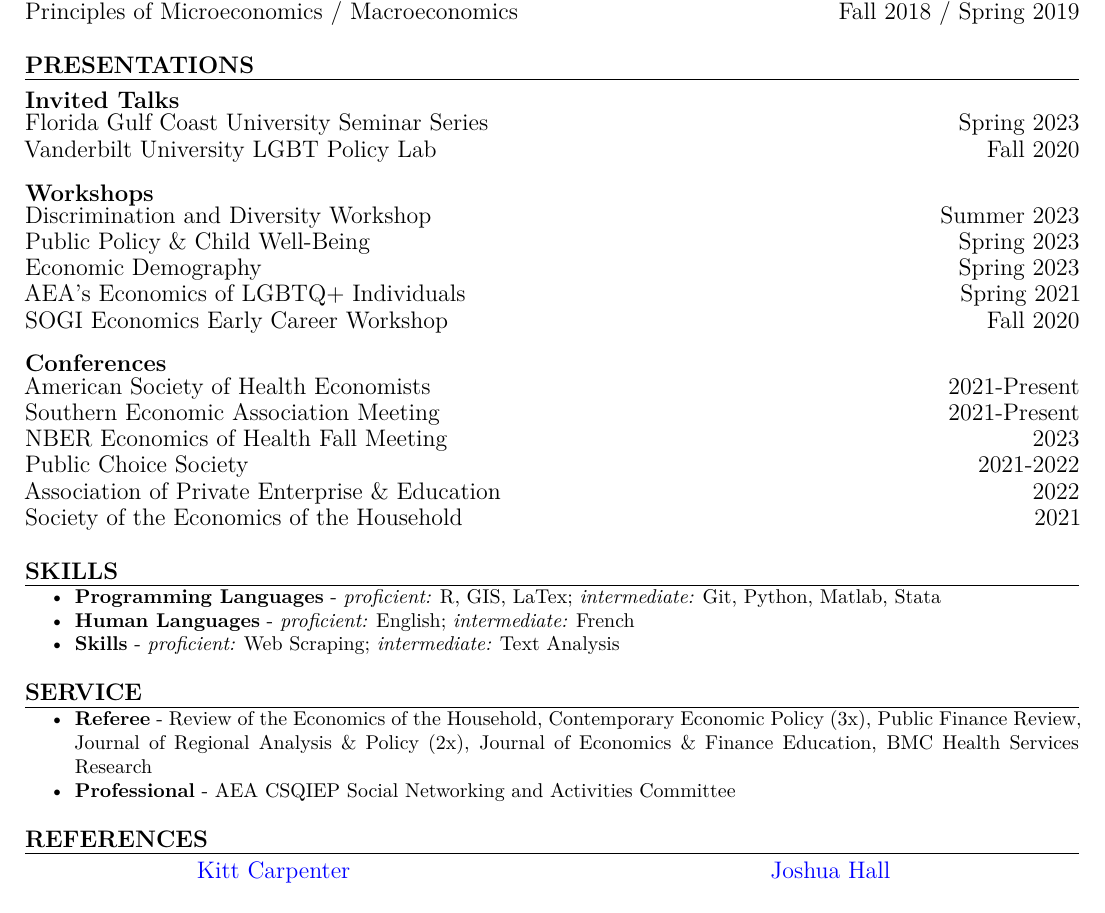
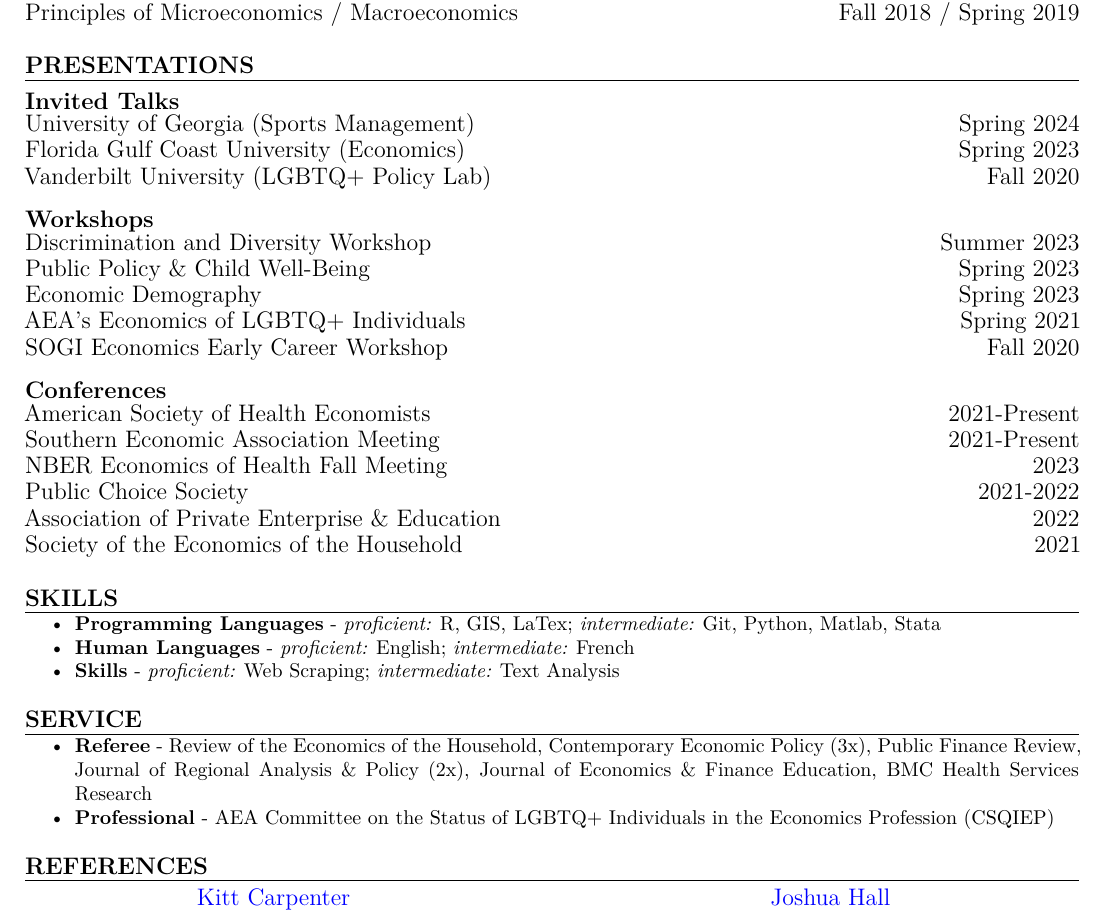
Before and after one commit to joshmartinecon/quarto-cv, a Quarto document (joshmartin_cv.qmd): part of page 2 of 2, cut so that both start at the same text. The pictures show the output file joshmartin_cv.pdf that the author committed with the source.

Commit message:
updated 3.3.24

```diff
--- a/joshmartin_cv.qmd
+++ b/joshmartin_cv.qmd
@@ -273,14 +276,21 @@ format:
   \vspace{-0.17cm}
 
   \begin{multicols}{2}
-    \begin{flushleft}Florida Gulf Coast University Seminar Series\end{flushleft}
+    \begin{flushleft}University of Georgia (Sports Management)\end{flushleft}
+    \begin{flushright}Spring 2024\end{flushright}
+  \end{multicols}
+
+  \vspace{-0.17cm}
+
+  \begin{multicols}{2}
+    \begin{flushleft}Florida Gulf Coast University (Economics)\end{flushleft}
     \begin{flushright}Spring 2023\end{flushright}
   \end{multicols}
 
   \vspace{-0.17cm}
 
   \begin{multicols}{2}
-    \begin{flushleft}Vanderbilt University LGBT Policy Lab\end{flushleft}
+    \begin{flushleft}Vanderbilt University (LGBTQ+ Policy Lab)\end{flushleft}
     \begin{flushright}Fall 2020\end{flushright}
   \end{multicols}
 \end{large}
@@ -391,7 +401,7 @@ format:
 \end{large}
 \vspace{-0.16cm}
 * **Referee** - Review of the Economics of the Household, Contemporary Economic Policy (3x), Public Finance Review, Journal of Regional Analysis \& Policy (2x), Journal of Economics \& Finance Education, BMC Health Services Research
-* **Professional** - AEA CSQIEP Social Networking and Activities Committee
+* **Professional** - AEA Committee on the Status of LGBTQ+ Individuals in the Economics Profession (CSQIEP)
 
 \vspace{5pt}
 
```
Also changed, not shown: joshmartin_cv.pdf, joshmartin_cv.qmd (5 more changed lines).
